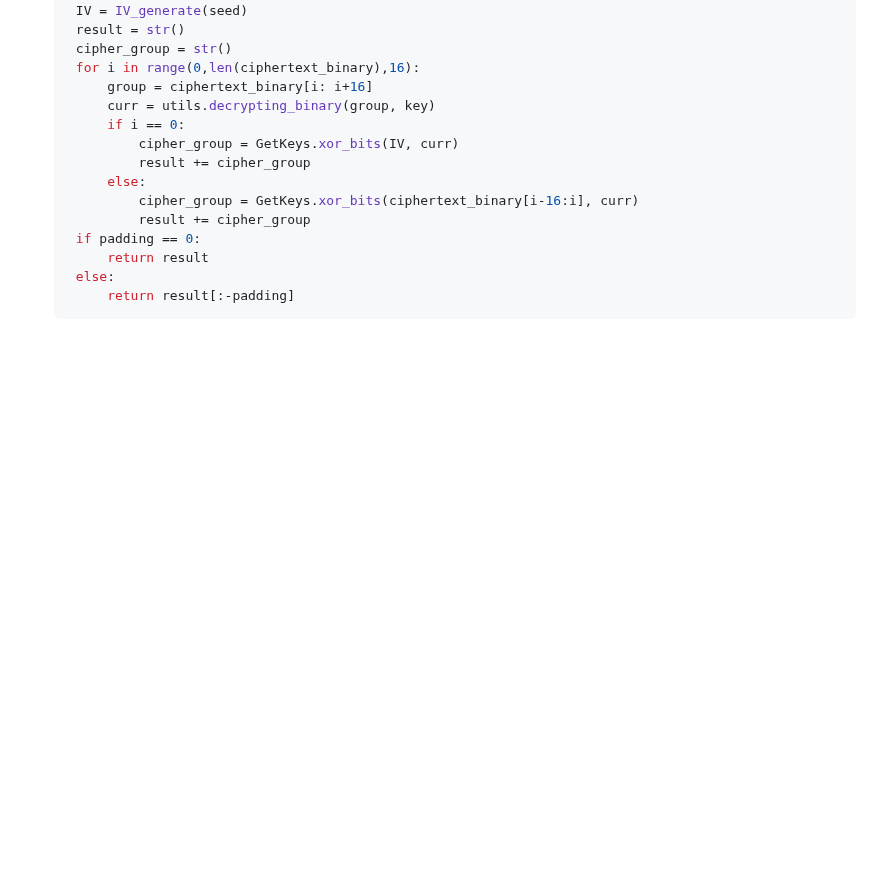
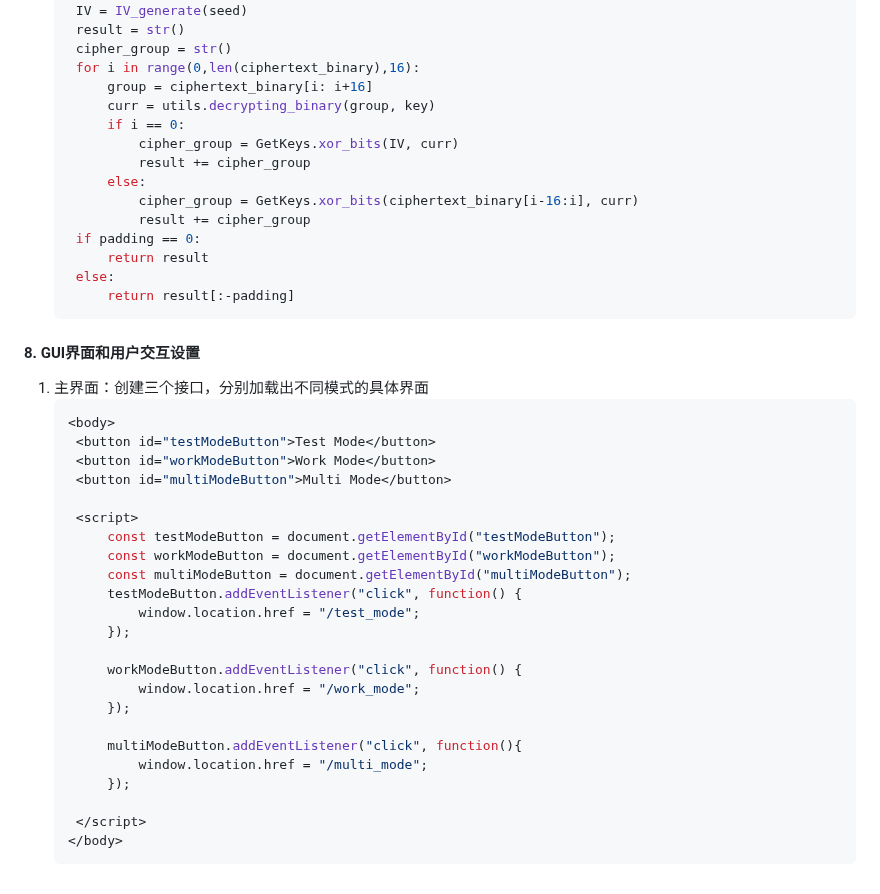
Before and after one commit to Xialanshan/S_AES, a Markdown page: README.md, the part around the change. Rendered like a GitHub page; blank space fills up the shorter version.

````diff
--- a/README.md
+++ b/README.md
@@ -718,3 +718,31 @@ S盒：<img width="168" alt="image" src="https://github.com/Xialanshan/S_AES/ass
     else:
         return result[:-padding]
    ```
+
+#### 8. GUI界面和用户交互设置
+1. 主界面：创建三个接口，分别加载出不同模式的具体界面
+   ```javascript
+   <body>
+    <button id="testModeButton">Test Mode</button>
+    <button id="workModeButton">Work Mode</button>
+    <button id="multiModeButton">Multi Mode</button>
+
+    <script>
+        const testModeButton = document.getElementById("testModeButton");
+        const workModeButton = document.getElementById("workModeButton");
+        const multiModeButton = document.getElementById("multiModeButton");
+        testModeButton.addEventListener("click", function() {
+            window.location.href = "/test_mode";
+        });
+
+        workModeButton.addEventListener("click", function() {
+            window.location.href = "/work_mode";
+        });
+
+        multiModeButton.addEventListener("click", function(){
+            window.location.href = "/multi_mode";
+        });
+
+    </script>
+   </body>
+   ```
````
